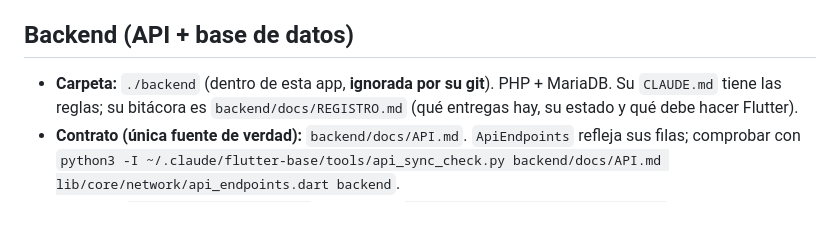
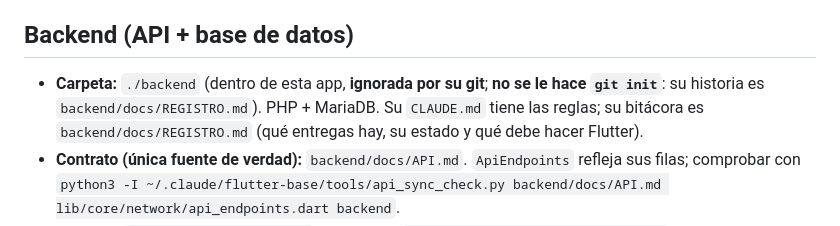
Before and after one commit to DanieMurillo16/sistema_cuentas, a Markdown page: CLAUDE.md, the part around the change. Drawn GitHub-style.

Commit message:
Aclara que el backend no lleva git propio

```diff
--- a/CLAUDE.md
+++ b/CLAUDE.md
@@ -42,7 +42,7 @@ contactos), `users` (solo administrador). Pantallas y orden en [`docs/ARRANQUE_F
 
 ## Backend (API + base de datos)
 
-- **Carpeta:** `./backend` (dentro de esta app, **ignorada por su git**). PHP + MariaDB. Su `CLAUDE.md` tiene las
+- **Carpeta:** `./backend` (dentro de esta app, **ignorada por su git**; **no se le hace `git init`**: su historia es `backend/docs/REGISTRO.md`). PHP + MariaDB. Su `CLAUDE.md` tiene las
   reglas; su bitácora es `backend/docs/REGISTRO.md` (qué entregas hay, su estado y qué debe hacer Flutter).
 - **Contrato (única fuente de verdad):** `backend/docs/API.md`. `ApiEndpoints` refleja sus filas; comprobar con
   `python3 -I ~/.claude/flutter-base/tools/api_sync_check.py backend/docs/API.md lib/core/network/api_endpoints.dart backend`.
```
